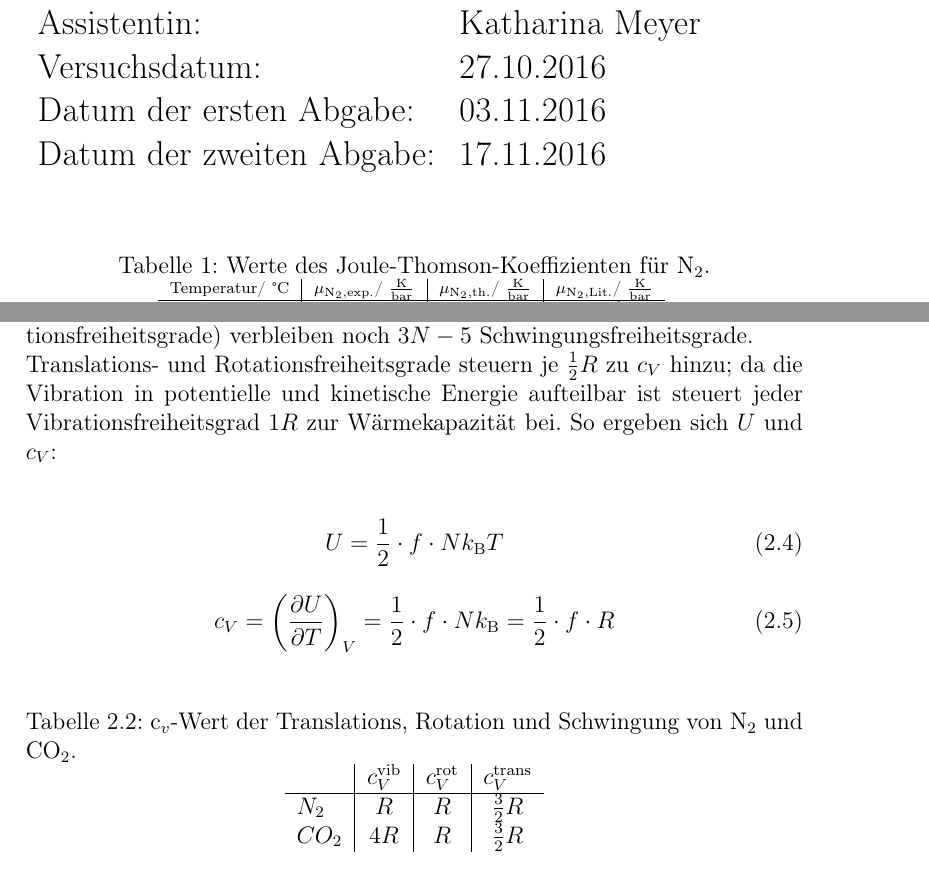
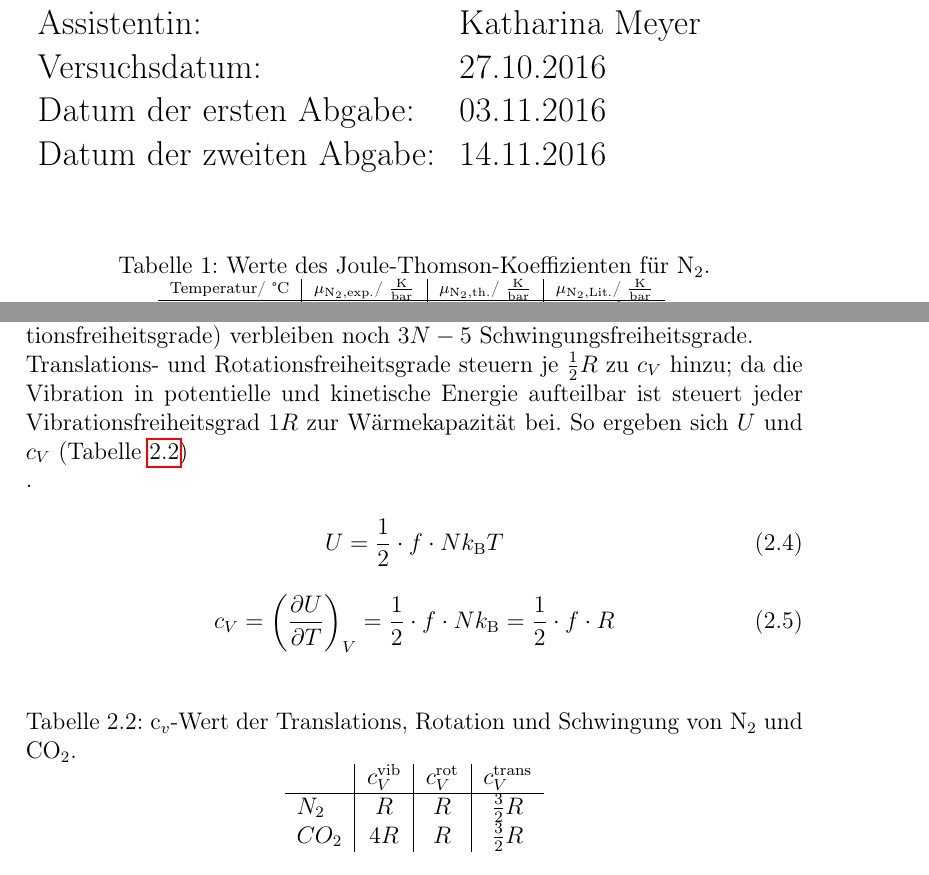
Before and after one commit to kuchen33/V12-Joule_Thomson, a LaTeX document (V12 Kopie 2.tex): two parts of pages 1 and 6 of 19, joined at a grey line, cut so that both start at the same text. Compiled offline with pdfLaTeX; an older LaTeX class or package is replaced by its successor.

Commit message:
Korrektur1 fertig

```diff
--- a/V12 Kopie 2.tex
+++ b/V12 Kopie 2.tex
@@ -123,7 +123,7 @@ Durchführende: &  Isaac Maksso, Julia Stachowiak\\
 Assistentin: & Katharina Meyer \\
  Versuchsdatum: & 27.10.2016\\
  Datum der ersten Abgabe: & 03.11.2016\\
- Datum der zweiten Abgabe: & 17.11.2016\\
+ Datum der zweiten Abgabe: & 14.11.2016\\
 \end{tabular}
 \end{Large}
 
@@ -277,7 +277,7 @@ c_V = c_V^\mathrm{ vib} + c_V^\mathrm{ rot} + c_V^\mathrm{trans}
 \end{equation}
 
 Die einzelnen Beiträge ergeben sich je aus den Freiheitsgraden für Moleküle, wobei jedes Molekül $3N$ Freiheitsgrade hat. Die sind je nach Atomzahl und Geometrie (linear/gewinkelt) unterschiedlich. Für lineare Moleküle (2 Rotationsfreiheitsgrade) verbleiben noch $3N-5$ Schwingungsfreiheitsgrade. \\
-Translations- und Rotationsfreiheitsgrade steuern je $\frac{1}{2} R$ zu $c_V$ hinzu; da die Vibration in potentielle und kinetische Energie aufteilbar ist steuert jeder Vibrationsfreiheitsgrad $1R$ zur Wärmekapazität bei. So ergeben sich $U$ und $c_V$:\\
+Translations- und Rotationsfreiheitsgrade steuern je $\frac{1}{2} R$ zu $c_V$ hinzu; da die Vibration in potentielle und kinetische Energie aufteilbar ist steuert jeder Vibrationsfreiheitsgrad $1R$ zur Wärmekapazität bei. So ergeben sich $U$ und $c_V$ (Tabelle \ref{cvtabelle})\\.
 
  \begin{equation}
  U= \frac{1}{2} \cdot f \cdot Nk_\mathrm{B}T
@@ -289,7 +289,7 @@ c_V = \left(\frac{\partial U}{\partial T}\right)_V =\frac{1}{2} \cdot f \cdot N
 
 
 
-\begin{table} [h]
+\begin{table} [h] \label{cvtabelle}
 \centering
 \caption{$\text{c}_v$-Wert der Translations, Rotation und Schwingung von $\text{N}_2$ und $\text{CO}_2$.}
 \begin{tabular} {l | c|  c | c}
```
Also changed, not shown: V12 Kopie 2.pdf, 3 other files.
